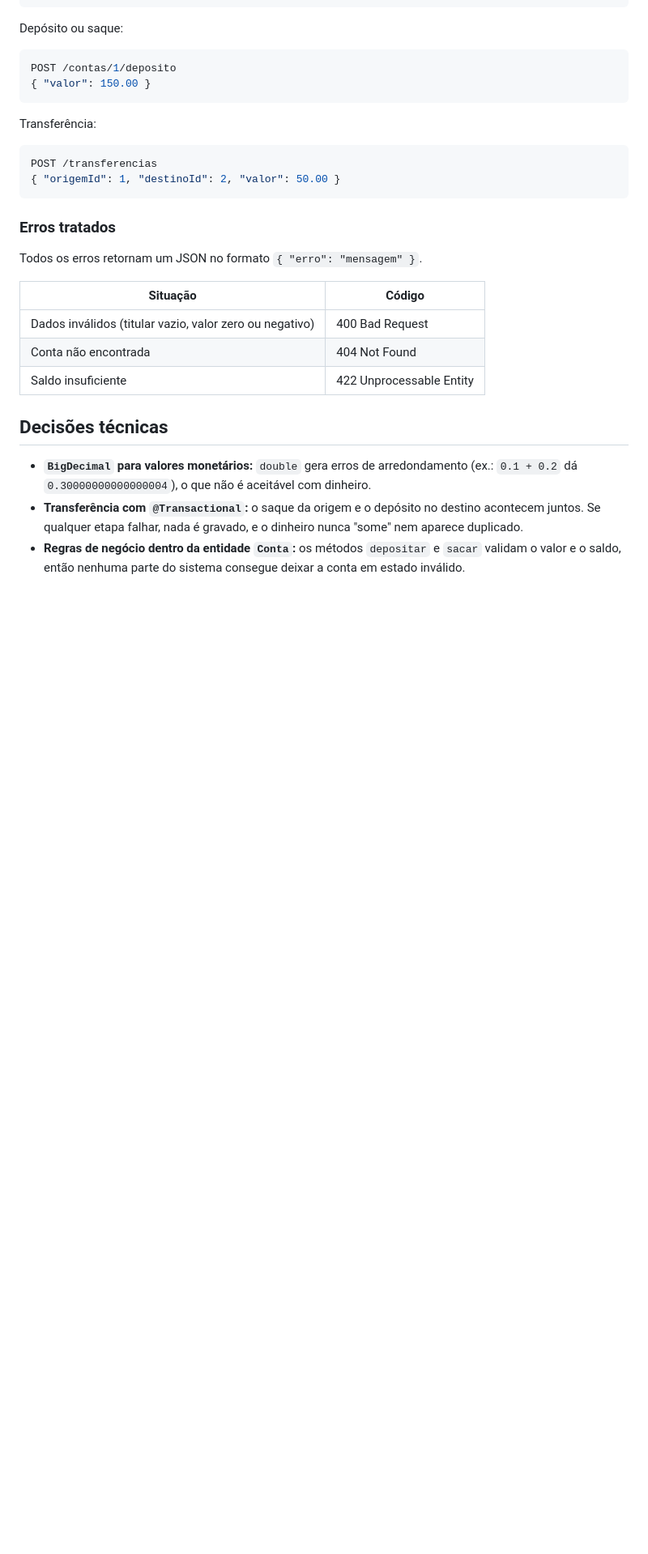
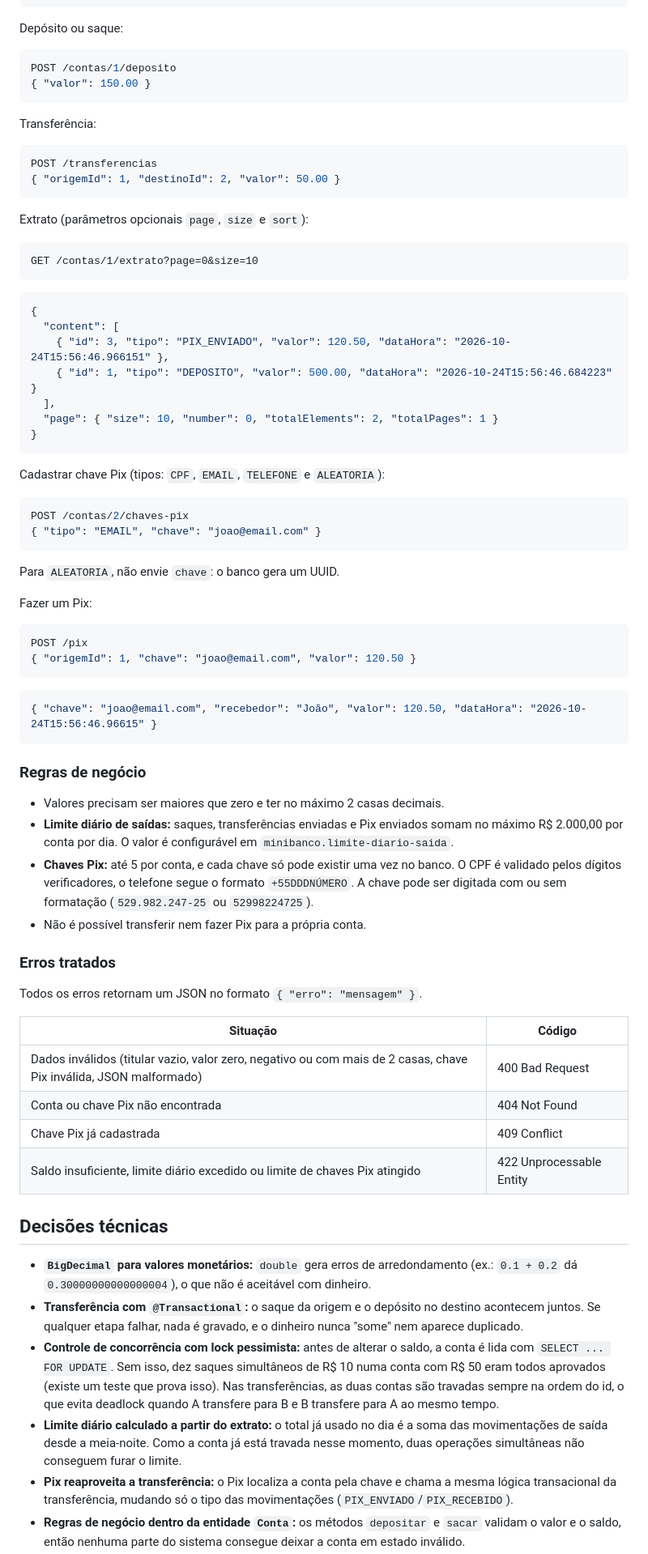
Before and after one commit to claudiosilva06/minibanco, a Markdown page: README.md, the part around one of its changes. Shown at 81% size. Drawn GitHub-style; blank space fills up the shorter version.

Commit message:
docs: atualiza README com Pix, extrato, regras, Docker e CI
Co-Authored-By: Claude Opus 5.5 <noreply@anthropic.com>
Claude-Session: https://claude.ai/code/session_01U3nUJXEpTmqpsCP1BCBUc7

````diff
--- a/README.md
+++ b/README.md
@@ -42,15 +56,57 @@ POST /transferencias
 { "origemId": 1, "destinoId": 2, "valor": 50.00 }
 ```
 
+Extrato (parâmetros opcionais `page`, `size` e `sort`):
+```
+GET /contas/1/extrato?page=0&size=10
+```
+```json
+{
+  "content": [
+    { "id": 3, "tipo": "PIX_ENVIADO", "valor": 120.50, "dataHora": "2026-10-24T15:56:46.966151" },
+    { "id": 1, "tipo": "DEPOSITO", "valor": 500.00, "dataHora": "2026-10-24T15:56:46.684223" }
+  ],
+  "page": { "size": 10, "number": 0, "totalElements": 2, "totalPages": 1 }
+}
+```
+
+Cadastrar chave Pix (tipos: `CPF`, `EMAIL`, `TELEFONE` e `ALEATORIA`):
+```json
+POST /contas/2/chaves-pix
+{ "tipo": "EMAIL", "chave": "joao@email.com" }
+```
+Para `ALEATORIA`, não envie `chave`: o banco gera um UUID.
+
+Fazer um Pix:
+```json
+POST /pix
+{ "origemId": 1, "chave": "joao@email.com", "valor": 120.50 }
+```
+```json
+{ "chave": "joao@email.com", "recebedor": "João", "valor": 120.50, "dataHora": "2026-10-24T15:56:46.96615" }
+```
+
+### Regras de negócio
+
+- Valores precisam ser maiores que zero e ter no máximo 2 casas decimais.
+- **Limite diário de saídas:** saques, transferências enviadas e Pix enviados somam
+  no máximo R$ 2.000,00 por conta por dia. O valor é configurável em
+  `minibanco.limite-diario-saida`.
+- **Chaves Pix:** até 5 por conta, e cada chave só pode existir uma vez no banco.
+  O CPF é validado pelos dígitos verificadores, o telefone segue o formato `+55DDDNÚMERO`.
+  A chave pode ser digitada com ou sem formatação (`529.982.247-25` ou `52998224725`).
+- Não é possível transferir nem fazer Pix para a própria conta.
+
 ### Erros tratados
 
 Todos os erros retornam um JSON no formato `{ "erro": "mensagem" }`.
 
 | Situação | Código |
 |---|---|
-| Dados inválidos (titular vazio, valor zero ou negativo) | 400 Bad Request |
-| Conta não encontrada | 404 Not Found |
-| Saldo insuficiente | 422 Unprocessable Entity |
+| Dados inválidos (titular vazio, valor zero, negativo ou com mais de 2 casas, chave Pix inválida, JSON malformado) | 400 Bad Request |
+| Conta ou chave Pix não encontrada | 404 Not Found |
+| Chave Pix já cadastrada | 409 Conflict |
+| Saldo insuficiente, limite diário excedido ou limite de chaves Pix atingido | 422 Unprocessable Entity |
 
 ## Decisões técnicas
 
@@ -59,6 +115,17 @@ Todos os erros retornam um JSON no formato `{ "erro": "mensagem" }`.
 - **Transferência com `@Transactional`:** o saque da origem e o depósito no destino
   acontecem juntos. Se qualquer etapa falhar, nada é gravado, e o dinheiro nunca
   "some" nem aparece duplicado.
+- **Controle de concorrência com lock pessimista:** antes de alterar o saldo, a conta
+  é lida com `SELECT ... FOR UPDATE`. Sem isso, dez saques simultâneos de R$ 10 numa
+  conta com R$ 50 eram todos aprovados (existe um teste que prova isso). Nas
+  transferências, as duas contas são travadas sempre na ordem do id, o que evita
+  deadlock quando A transfere para B e B transfere para A ao mesmo tempo.
+- **Limite diário calculado a partir do extrato:** o total já usado no dia é a soma das
+  movimentações de saída desde a meia-noite. Como a conta já está travada nesse momento,
+  duas operações simultâneas não conseguem furar o limite.
+- **Pix reaproveita a transferência:** o Pix localiza a conta pela chave e chama a mesma
+  lógica transacional da transferência, mudando só o tipo das movimentações
+  (`PIX_ENVIADO`/`PIX_RECEBIDO`).
 - **Regras de negócio dentro da entidade `Conta`:** os métodos `depositar` e `sacar`
   validam o valor e o saldo, então nenhuma parte do sistema consegue deixar a conta
   em estado inválido.
````
Also changed, not shown: other parts of README.md (+52 -16 lines).
